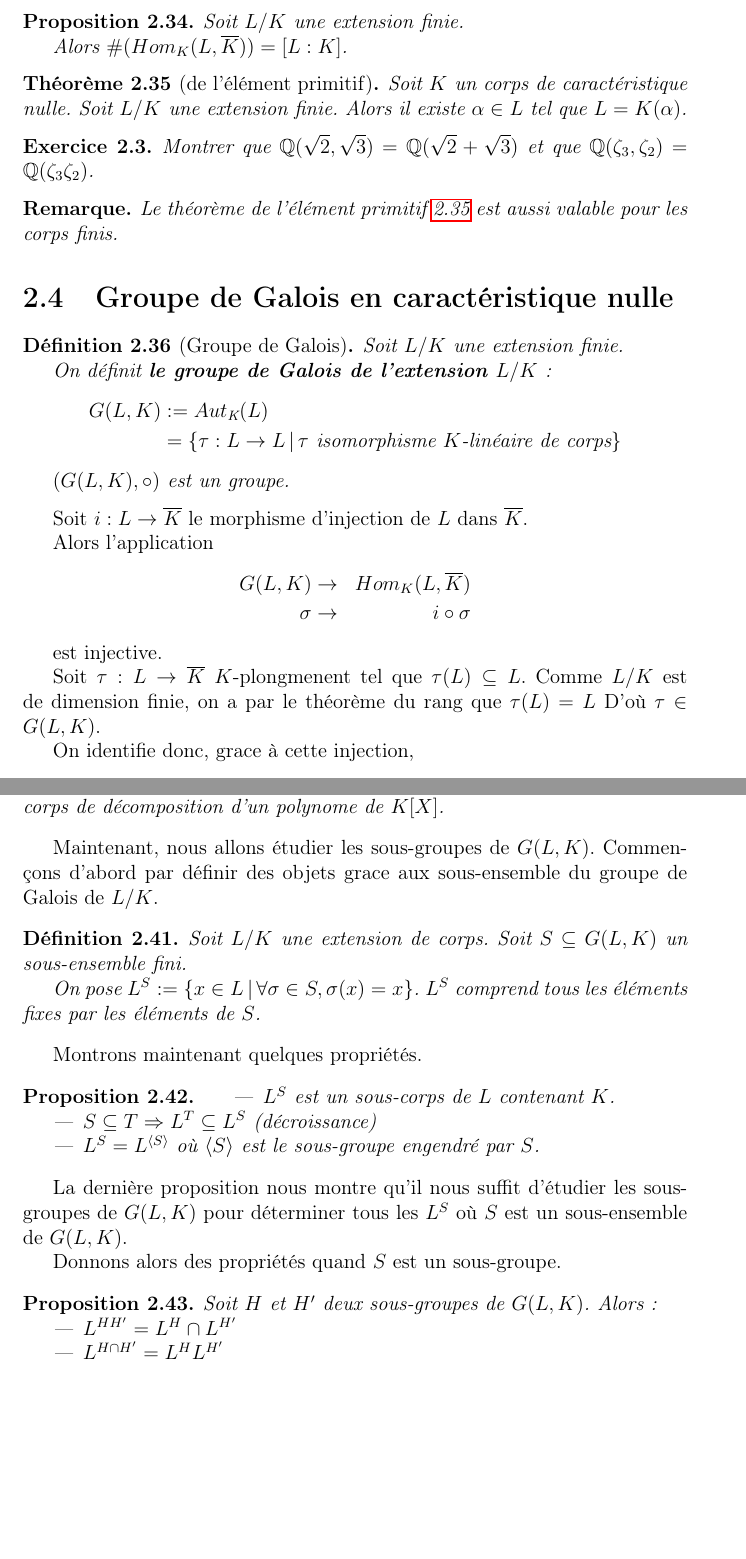
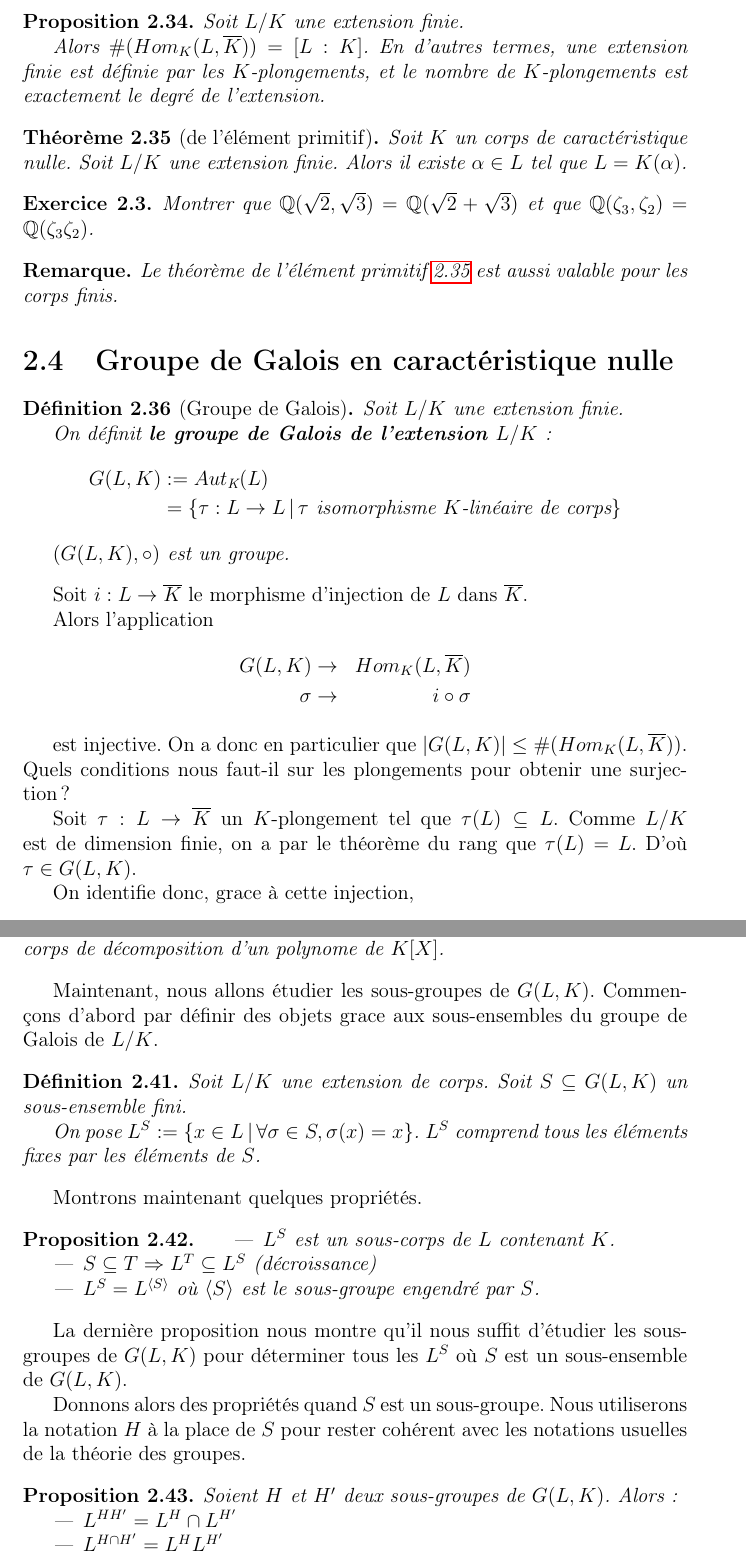
Before and after one commit to Open-Courses/Algebre.III, a LaTeX thesis (src/Algebre.III.tex, which reads src/Galois-theory.tex): two parts of pages 19 and 21 of 23, joined at a grey line, cut so that both start at the same text, the shorter picture padded with empty space. Compiled offline with pdfLaTeX.

Commit message:
Galois-theory: add comments and fix some errors

```diff
--- a/src/Galois-theory.tex
+++ b/src/Galois-theory.tex
@@ -467,9 +467,12 @@ On obtient alors la proposition suivante.
 \fi
 
 \begin{proposition}
+	\label{prop:k-plongement_degree_extension}
 	Soit $L/K$ une extension finie.
 
 	Alors $\cardinal{\plongement{K}{L}{\overline{K}}} = \extensionDegree{L}{K}$.
+	En d'autres termes, une extension finie est définie par les $K$-plongements,
+	et le nombre de $K$-plongements est exactement le degré de l'extension.
 \end{proposition}
 
 \ifdefined\outputproof
@@ -533,11 +536,13 @@ $
 $
 \end{center}
 
-est injective.
+est injective. On a donc en particulier que $\ordergroup{\galoisGroup{L}{K}}
+\leq \cardinal{\plongement{K}{L}{\overline{K}}}$. Quels conditions nous faut-il
+sur les plongements pour obtenir une surjection ?
 
-Soit $\GSfunction{\tau}{L}{\overline{K}}$ $K$-plongmenent tel que $\tau(L)
+Soit $\GSfunction{\tau}{L}{\overline{K}}$ un $K$-plongement tel que $\tau(L)
 \subseteq L$. Comme $L/K$ est de dimension finie, on a par le théorème du rang
-que $\tau(L) = L$
+que $\tau(L) = L$.
 D'où $\tau \in \galoisGroup{L}{K}$.
 
 On identifie donc, grace à cette injection,
@@ -667,7 +677,7 @@ propriété d'être galoisienne n'est pas transitive !
 \fi
 
 Maintenant, nous allons étudier les sous-groupes de $\galoisGroup{L}{K}$.
-Commençons d'abord par définir des objets grace aux sous-ensemble du groupe de
+Commençons d'abord par définir des objets grace aux sous-ensembles du groupe de
 Galois de $L/K$.
 
 \begin{definition}
@@ -699,10 +709,12 @@ La dernière proposition nous montre qu'il nous suffit d'étudier les sous-group
 de $\galoisGroup{L}{K}$ pour déterminer tous les $L^{S}$ où $S$ est un
 sous-ensemble de $\galoisGroup{L}{K}$.
 
-Donnons alors des propriétés quand $S$ est un sous-groupe.
+Donnons alors des propriétés quand $S$ est un sous-groupe. Nous utiliserons la
+notation $H$ à la place de $S$ pour rester cohérent avec les notations usuelles
+de la théorie des groupes.
 
 \begin{proposition}
-	Soit $H$ et $H'$ deux sous-groupes de $\galoisGroup{L}{K}$. Alors:
+	Soient $H$ et $H'$ deux sous-groupes de $\galoisGroup{L}{K}$. Alors:
 	\begin{itemize}
 		\item $L^{HH'} = L^{H} \inter L^{H'}$
 		\item $L^{H \inter H'} = L^{H} L^{H'}$
```
Also changed, not shown: src/Galois-theory.tex (21 more changed lines).
